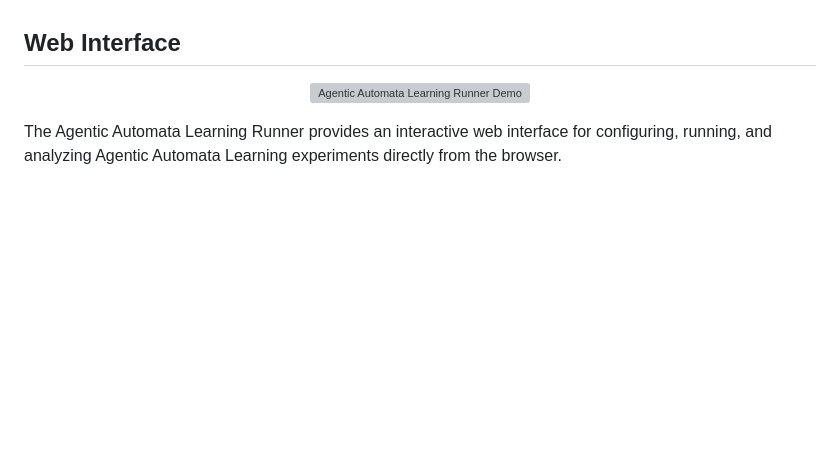
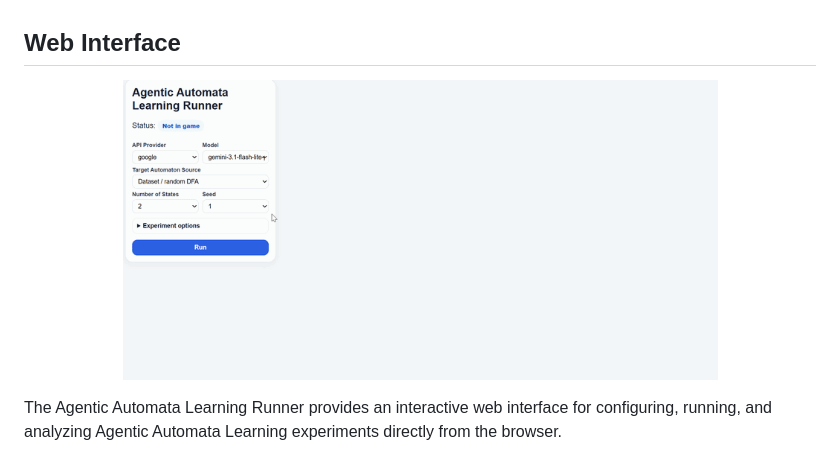
Before and after one commit to rif3331/Agentic_Automata_Learning, a Markdown page: README.md, the part around the change. Drawn GitHub-style; blank space fills up the shorter version; grey boxes are pictures that could not be loaded.

```diff
--- a/README.md
+++ b/README.md
@@ -13,7 +13,7 @@ Agentic Automata Learning is an evaluation framework for studying Large Language
 
 ## Web Interface
 <p align="center">
-  <img src="images/img1.gif" height="300" alt="Agentic Automata Learning Runner Demo">
+  <img src="app/images/img1.gif" height="300" alt="Agentic Automata Learning Runner Demo">
 </p>
 
 The Agentic Automata Learning Runner provides an interactive web interface for configuring, running, and analyzing Agentic Automata Learning experiments directly from the browser.
```
